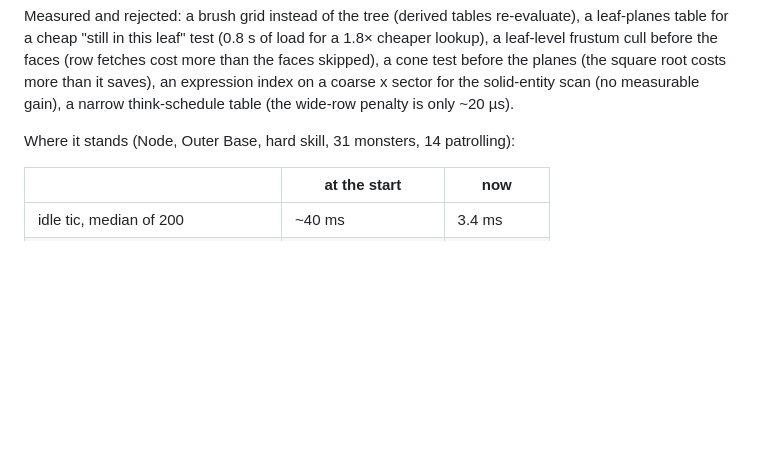
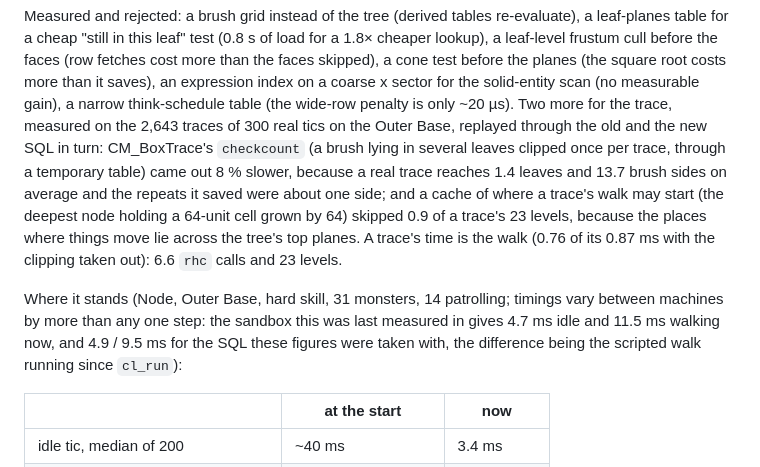
Before and after one commit to mariuz/firebird-quake2, a Markdown page: docs/ARCHITECTURE.md, the part around the change. Drawn GitHub-style; blank space fills up the shorter version.

```diff
--- a/docs/ARCHITECTURE.md
+++ b/docs/ARCHITECTURE.md
@@ -440,9 +440,19 @@ leaf-planes table for a cheap "still in this leaf" test (0.8 s of load for a 1.8
 a leaf-level frustum cull before the faces (row fetches cost more than the faces skipped), a cone
 test before the planes (the square root costs more than it saves), an expression index on a
 coarse x sector for the solid-entity scan (no measurable gain), a narrow think-schedule table
-(the wide-row penalty is only ~20 µs).
+(the wide-row penalty is only ~20 µs). Two more for the trace, measured on the 2,643 traces of 300
+real tics on the Outer Base, replayed through the old and the new SQL in turn: CM_BoxTrace's
+`checkcount` (a brush lying in several leaves clipped once per trace, through a temporary table)
+came out 8 % slower, because a real trace reaches 1.4 leaves and 13.7 brush sides on average and
+the repeats it saved were about one side; and a cache of where a trace's walk may start (the
+deepest node holding a 64-unit cell grown by 64) skipped 0.9 of a trace's 23 levels, because the
+places where things move lie across the tree's top planes. A trace's time is the walk (0.76 of
+its 0.87 ms with the clipping taken out): 6.6 `rhc` calls and 23 levels.
 
-Where it stands (Node, Outer Base, hard skill, 31 monsters, 14 patrolling):
+Where it stands (Node, Outer Base, hard skill, 31 monsters, 14 patrolling; timings vary between
+machines by more than any one step: the sandbox this was last measured in gives 4.7 ms idle and
+11.5 ms walking now, and 4.9 / 9.5 ms for the SQL these figures were taken with, the difference
+being the scripted walk running since `cl_run`):
 
 | | at the start | now |
 |---|---|---|
```
Also changed, not shown: docs/ROADMAP.md (+13 -10 lines).
